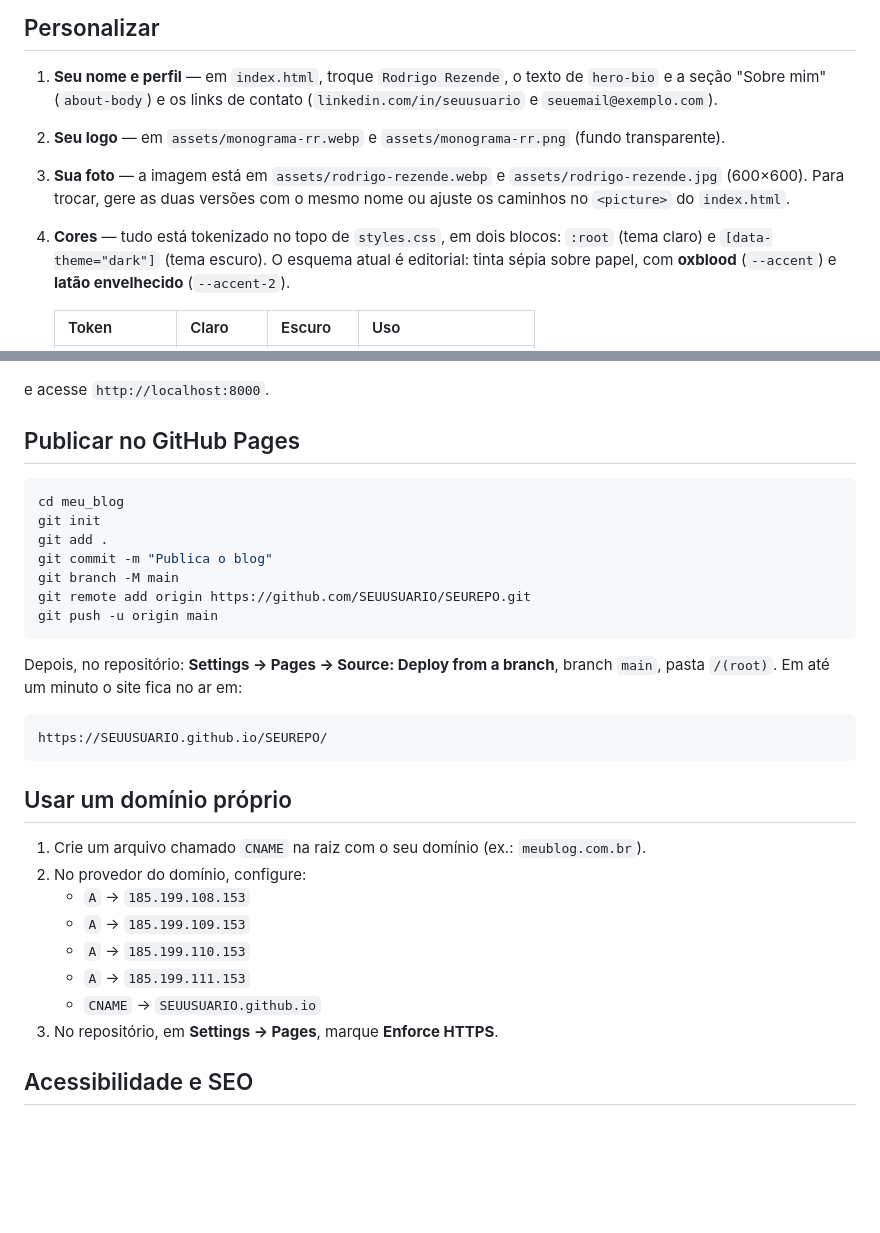
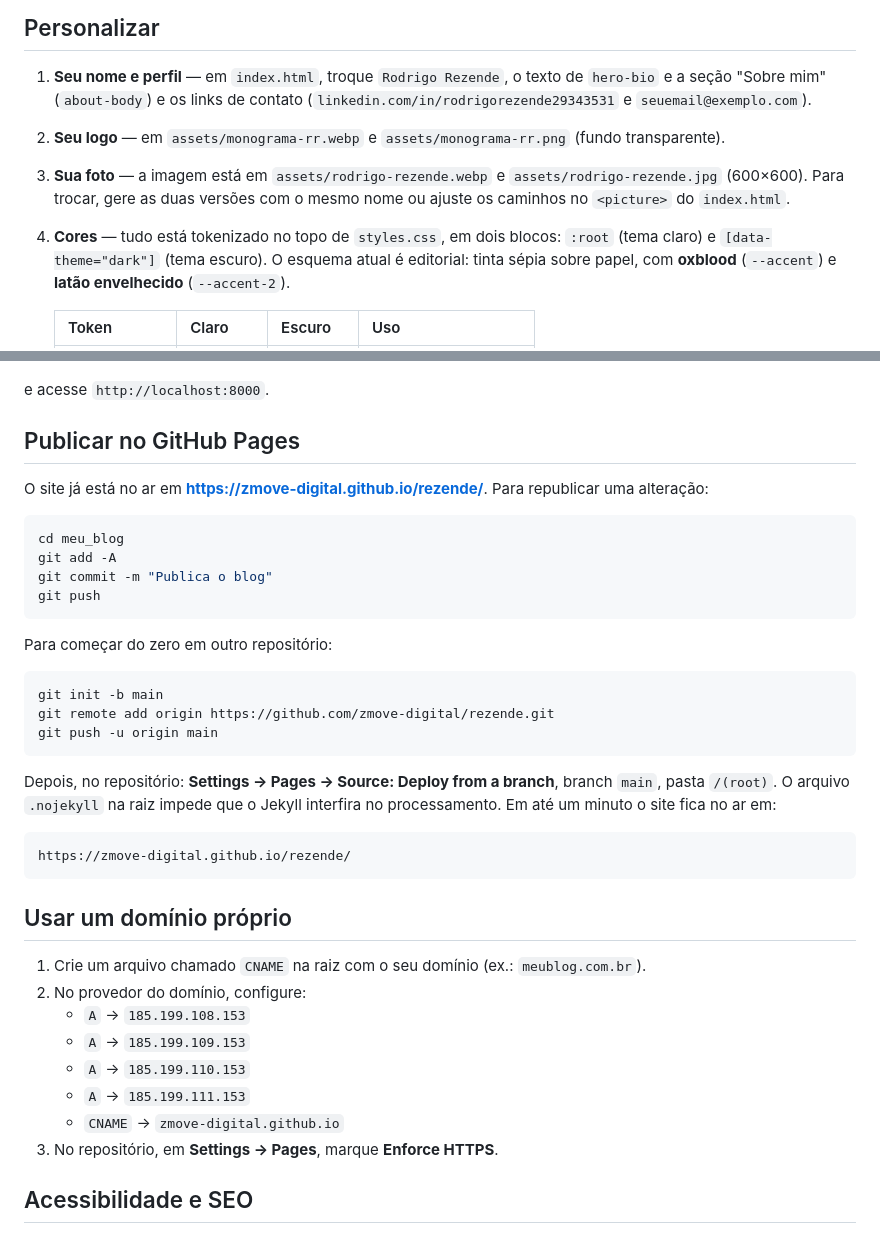
Before and after one commit to zmove-digital/rezende, a Markdown page: README.md, 2 parts joined by grey strips. Rendered like a GitHub page; blank space fills up the shorter version.

Commit message:
Documenta a publicacao real no README
Troca os placeholders SEUUSUARIO/SEUREPO pelo repositorio
zmove-digital/rezende e registra que o site ja esta no ar em
zmove-digital.github.io/rezende. A secao agora separa "republicar uma
alteracao" (git push) do caminho para comecar em um repositorio novo.

Corrige tambem a numeracao da lista de personalizacao, que repetia o
item 3 entre "Sua foto" e "Cores".

````diff
--- a/README.md
+++ b/README.md
@@ -31,12 +31,12 @@ meu_blog/
 
 1. **Seu nome e perfil** — em `index.html`, troque `Rodrigo Rezende`, o texto de
    `hero-bio` e a seção "Sobre mim" (`about-body`) e os links de contato
-   (`linkedin.com/in/seuusuario` e `seuemail@exemplo.com`).
+   (`linkedin.com/in/rodrigorezende29343531` e `seuemail@exemplo.com`).
 2. **Seu logo** — em `assets/monograma-rr.webp` e `assets/monograma-rr.png` (fundo transparente).
 3. **Sua foto** — a imagem está em `assets/rodrigo-rezende.webp` e
    `assets/rodrigo-rezende.jpg` (600×600). Para trocar, gere as duas versões com o
    mesmo nome ou ajuste os caminhos no `<picture>` do `index.html`.
-3. **Cores** — tudo está tokenizado no topo de `styles.css`, em dois blocos: `:root`
+4. **Cores** — tudo está tokenizado no topo de `styles.css`, em dois blocos: `:root`
    (tema claro) e `[data-theme="dark"]` (tema escuro). O esquema atual é editorial:
    tinta sépia sobre papel, com **oxblood** (`--accent`) e **latão envelhecido**
    (`--accent-2`).
@@ -87,21 +87,30 @@ e acesse `http://localhost:8000`.
 
 ## Publicar no GitHub Pages
 
+O site já está no ar em **https://zmove-digital.github.io/rezende/**. Para republicar
+uma alteração:
+
 ```bash
 cd meu_blog
-git init
-git add .
+git add -A
 git commit -m "Publica o blog"
-git branch -M main
-git remote add origin https://github.com/SEUUSUARIO/SEUREPO.git
+git push
+```
+
+Para começar do zero em outro repositório:
+
+```bash
+git init -b main
+git remote add origin https://github.com/zmove-digital/rezende.git
 git push -u origin main
 ```
 
 Depois, no repositório: **Settings → Pages → Source: Deploy from a branch**,
-branch `main`, pasta `/(root)`. Em até um minuto o site fica no ar em:
+branch `main`, pasta `/(root)`. O arquivo `.nojekyll` na raiz impede que o Jekyll
+interfira no processamento. Em até um minuto o site fica no ar em:
 
 ```
-https://SEUUSUARIO.github.io/SEUREPO/
+https://zmove-digital.github.io/rezende/
 ```
 
 ## Usar um domínio próprio
@@ -112,7 +121,7 @@ https://SEUUSUARIO.github.io/SEUREPO/
    - `A` → `185.199.109.153`
    - `A` → `185.199.110.153`
    - `A` → `185.199.111.153`
-   - `CNAME` → `SEUUSUARIO.github.io`
+   - `CNAME` → `zmove-digital.github.io`
 3. No repositório, em **Settings → Pages**, marque **Enforce HTTPS**.
 
 ## Acessibilidade e SEO
````
